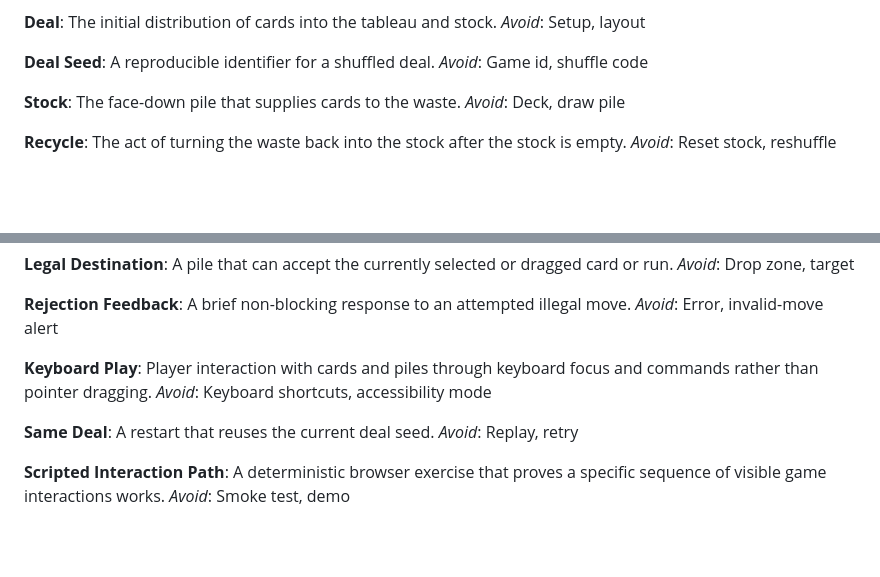
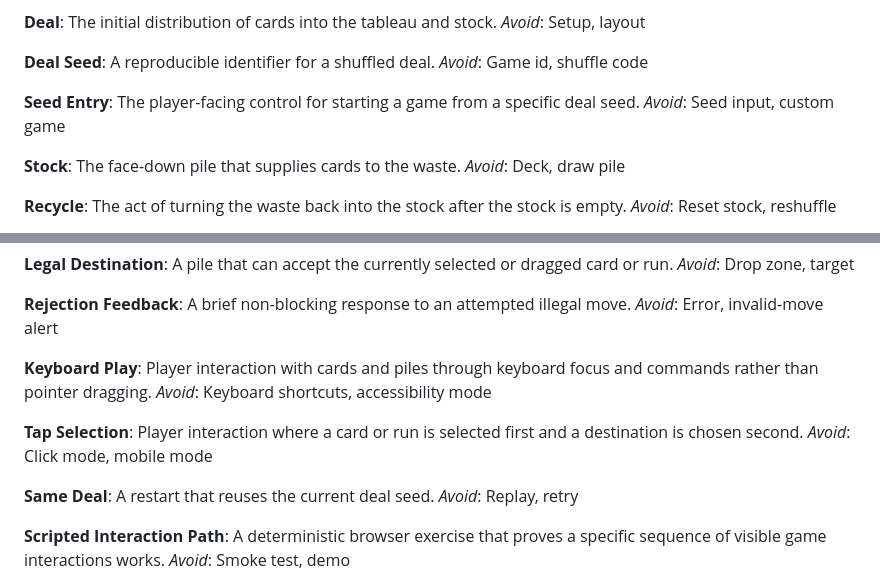
Before and after one commit to intrepion/kata-klondike-game-codex-openai-gpt-5.5-light, a Markdown page: CONTEXT.md, 2 parts joined by grey strips. GitHub-like rendering; blank space fills up the shorter version.

Commit message:
Document Klondike implementation readiness

```diff
--- a/CONTEXT.md
+++ b/CONTEXT.md
@@ -19,6 +19,10 @@ _Avoid_: Setup, layout
 **Deal Seed**:
 A reproducible identifier for a shuffled deal.
 _Avoid_: Game id, shuffle code
+
+**Seed Entry**:
+The player-facing control for starting a game from a specific deal seed.
+_Avoid_: Seed input, custom game
 
 **Stock**:
 The face-down pile that supplies cards to the waste.
@@ -112,6 +116,10 @@ _Avoid_: Error, invalid-move alert
 Player interaction with cards and piles through keyboard focus and commands rather than pointer dragging.
 _Avoid_: Keyboard shortcuts, accessibility mode
 
+**Tap Selection**:
+Player interaction where a card or run is selected first and a destination is chosen second.
+_Avoid_: Click mode, mobile mode
+
 **Same Deal**:
 A restart that reuses the current deal seed.
 _Avoid_: Replay, retry
```
Also changed, not shown: docs/adr/0006-keep-runtime-dependency-free-with-test-tooling.md (added, +3 -0 lines).
